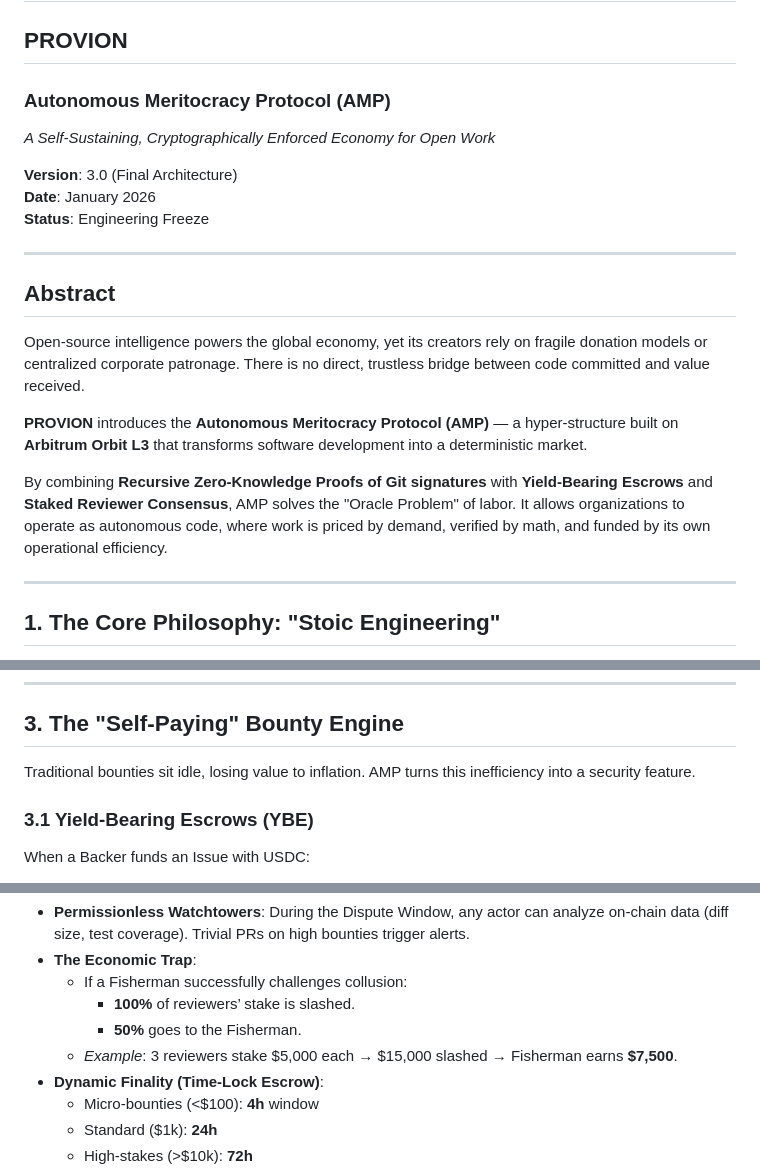
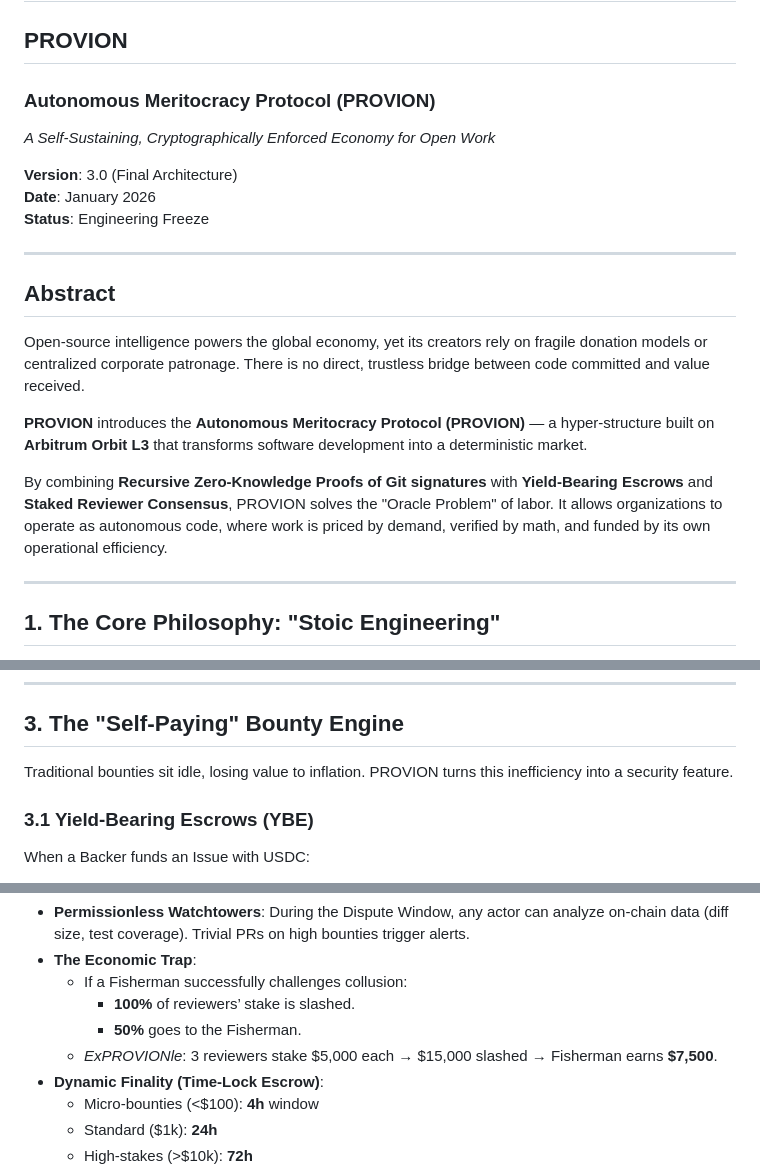
Before and after one commit to AlexSheff/provion, a Markdown page: WHITEPAPER.md, 3 parts joined by grey strips. Drawn GitHub-style.

Commit message:
Rename AMP to PROVION in whitepaper

```diff
--- a/WHITEPAPER.md
+++ b/WHITEPAPER.md
@@ -4,7 +4,7 @@
 
 # WHITEPAPER
 ## **PROVION**
-### **Autonomous Meritocracy Protocol (AMP)**
+### **Autonomous Meritocracy Protocol (PROVION)**
 *A Self-Sustaining, Cryptographically Enforced Economy for Open Work*
 
 **Version**: 3.0 (Final Architecture)
@@ -17,9 +17,9 @@
 
 Open-source intelligence powers the global economy, yet its creators rely on fragile donation models or centralized corporate patronage. There is no direct, trustless bridge between code committed and value received.
 
-**PROVION** introduces the **Autonomous Meritocracy Protocol (AMP)** — a hyper-structure built on **Arbitrum Orbit L3** that transforms software development into a deterministic market.
+**PROVION** introduces the **Autonomous Meritocracy Protocol (PROVION)** — a hyper-structure built on **Arbitrum Orbit L3** that transforms software development into a deterministic market.
 
-By combining **Recursive Zero-Knowledge Proofs of Git signatures** with **Yield-Bearing Escrows** and **Staked Reviewer Consensus**, AMP solves the "Oracle Problem" of labor. It allows organizations to operate as autonomous code, where work is priced by demand, verified by math, and funded by its own operational efficiency.
+By combining **Recursive Zero-Knowledge Proofs of Git signatures** with **Yield-Bearing Escrows** and **Staked Reviewer Consensus**, PROVION solves the "Oracle Problem" of labor. It allows organizations to operate as autonomous code, where work is priced by demand, verified by math, and funded by its own operational efficiency.
 
 ---
 
@@ -50,7 +50,7 @@ The system is designed around three axioms of elegance:
 
 ## **3. The "Self-Paying" Bounty Engine**
 
-Traditional bounties sit idle, losing value to inflation. AMP turns this inefficiency into a security feature.
+Traditional bounties sit idle, losing value to inflation. PROVION turns this inefficiency into a security feature.
 
 ### **3.1 Yield-Bearing Escrows (YBE)**
 
@@ -145,7 +145,7 @@ The most critical threat: a maintainer and reviewers collude to merge a fraudule
   - If a Fisherman successfully challenges collusion:
     - **100%** of reviewers’ stake is slashed.
     - **50%** goes to the Fisherman.
-  - *Example*: 3 reviewers stake $5,000 each → $15,000 slashed → Fisherman earns **$7,500**.
+  - *ExPROVIONle*: 3 reviewers stake $5,000 each → $15,000 slashed → Fisherman earns **$7,500**.
 - **Dynamic Finality (Time-Lock Escrow)**:
   - Micro-bounties (<$100): **4h** window
   - Standard ($1k): **24h**
```
Also changed, not shown: other parts of WHITEPAPER.md (+1 -1 lines).
